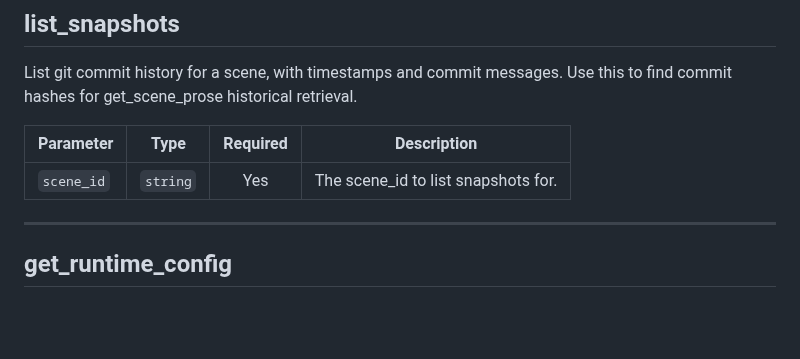
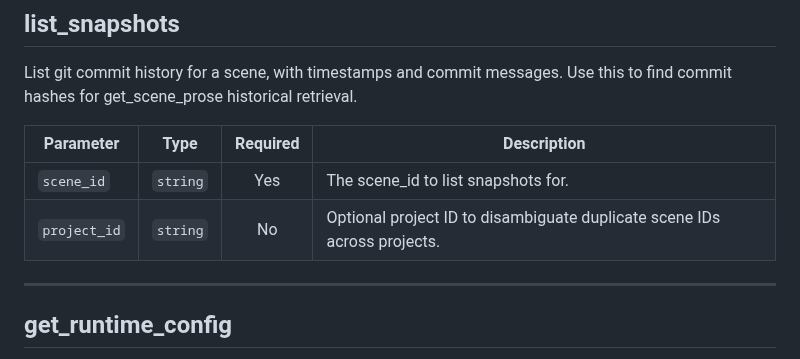
Before and after one commit to hannasdev/mcp-writing, a Markdown page: docs/tools.md, the part around the change. GitHub-like rendering; blank space fills up the shorter version.

Commit message:
docs(tools): document optional project_id for list_snapshots

```diff
--- a/docs/tools.md
+++ b/docs/tools.md
@@ -680,6 +680,7 @@ List git commit history for a scene, with timestamps and commit messages. Use th
 | Parameter | Type | Required | Description |
 | --- | --- | :---: | --- |
 | `scene_id` | `string` | Yes | The scene_id to list snapshots for. |
+| `project_id` | `string` | No | Optional project ID to disambiguate duplicate scene IDs across projects. |
 
 ---
 
```
